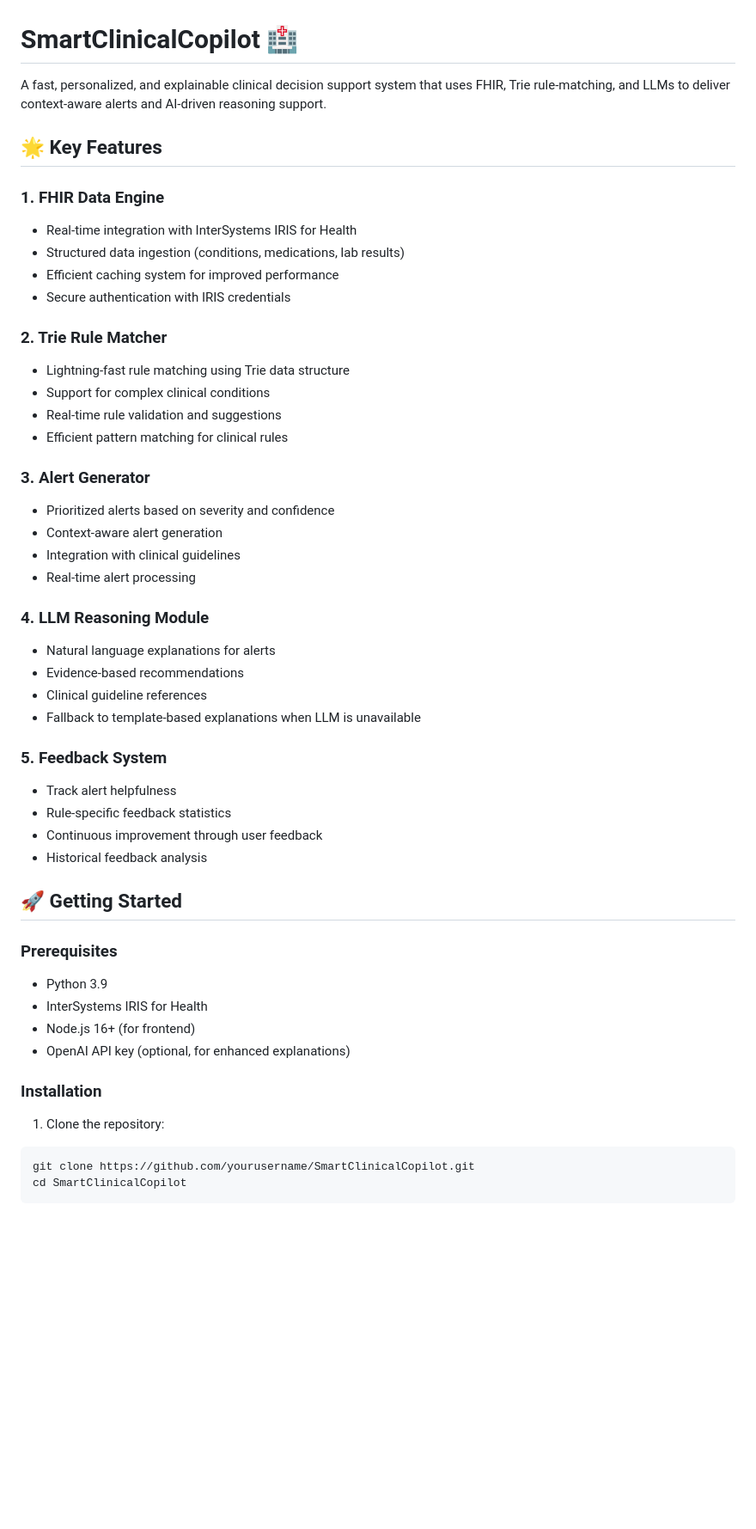
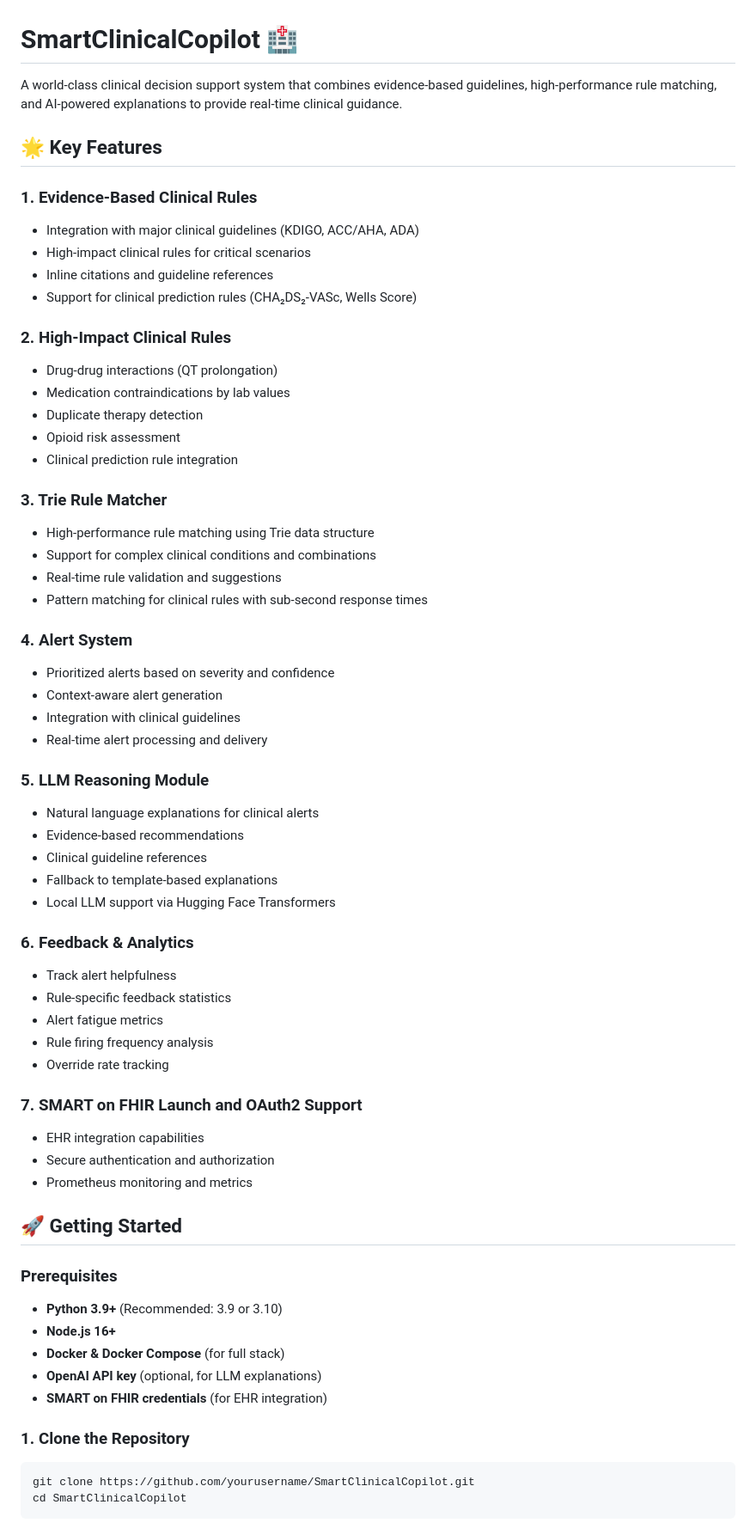
Before and after one commit to kunal0297/SmartClinicalCopilot, a Markdown page: README.md, the part around one of its changes. Shown at 86% size. Drawn GitHub-style; blank space fills up the shorter version.

````diff
--- a/README.md
+++ b/README.md
@@ -1,50 +1,63 @@
 # SmartClinicalCopilot 🏥
 
-A fast, personalized, and explainable clinical decision support system that uses FHIR, Trie rule-matching, and LLMs to deliver context-aware alerts and AI-driven reasoning support.
+A world-class clinical decision support system that combines evidence-based guidelines, high-performance rule matching, and AI-powered explanations to provide real-time clinical guidance.
 
 ## 🌟 Key Features
 
-### 1. FHIR Data Engine
-- Real-time integration with InterSystems IRIS for Health
-- Structured data ingestion (conditions, medications, lab results)
-- Efficient caching system for improved performance
-- Secure authentication with IRIS credentials
+### 1. Evidence-Based Clinical Rules
+- Integration with major clinical guidelines (KDIGO, ACC/AHA, ADA)
+- High-impact clinical rules for critical scenarios
+- Inline citations and guideline references
+- Support for clinical prediction rules (CHA₂DS₂-VASc, Wells Score)
 
-### 2. Trie Rule Matcher
-- Lightning-fast rule matching using Trie data structure
-- Support for complex clinical conditions
+### 2. High-Impact Clinical Rules
+- Drug-drug interactions (QT prolongation)
+- Medication contraindications by lab values
+- Duplicate therapy detection
+- Opioid risk assessment
+- Clinical prediction rule integration
+
+### 3. Trie Rule Matcher
+- High-performance rule matching using Trie data structure
+- Support for complex clinical conditions and combinations
 - Real-time rule validation and suggestions
-- Efficient pattern matching for clinical rules
+- Pattern matching for clinical rules with sub-second response times
 
-### 3. Alert Generator
+### 4. Alert System
 - Prioritized alerts based on severity and confidence
 - Context-aware alert generation
 - Integration with clinical guidelines
-- Real-time alert processing
+- Real-time alert processing and delivery
 
-### 4. LLM Reasoning Module
-- Natural language explanations for alerts
+### 5. LLM Reasoning Module
+- Natural language explanations for clinical alerts
 - Evidence-based recommendations
 - Clinical guideline references
-- Fallback to template-based explanations when LLM is unavailable
+- Fallback to template-based explanations
+- Local LLM support via Hugging Face Transformers
 
-### 5. Feedback System
+### 6. Feedback & Analytics
 - Track alert helpfulness
 - Rule-specific feedback statistics
-- Continuous improvement through user feedback
-- Historical feedback analysis
+- Alert fatigue metrics
+- Rule firing frequency analysis
+- Override rate tracking
+
+### 7. SMART on FHIR Launch and OAuth2 Support
+- EHR integration capabilities
+- Secure authentication and authorization
+- Prometheus monitoring and metrics
 
 ## 🚀 Getting Started
 
 ### Prerequisites
-- Python 3.9
-- InterSystems IRIS for Health
-- Node.js 16+ (for frontend)
-- OpenAI API key (optional, for enhanced explanations)
+- **Python 3.9+** (Recommended: 3.9 or 3.10)
+- **Node.js 16+**
+- **Docker & Docker Compose** (for full stack)
+- **OpenAI API key** (optional, for LLM explanations)
+- **SMART on FHIR credentials** (for EHR integration)
 
-### Installation
-
-1. Clone the repository:
+### 1. Clone the Repository
 ```bash
 git clone https://github.com/yourusername/SmartClinicalCopilot.git
 cd SmartClinicalCopilot
````
Also changed, not shown: other parts of README.md (+77 -68 lines).
